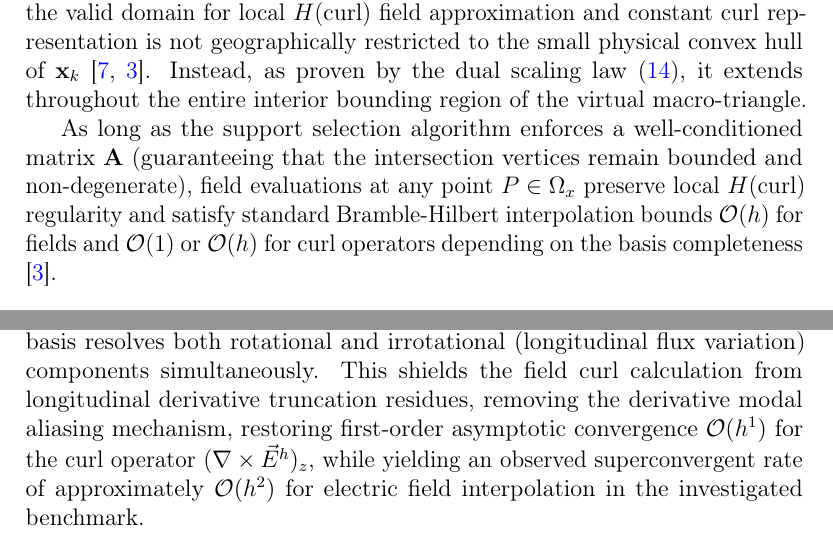
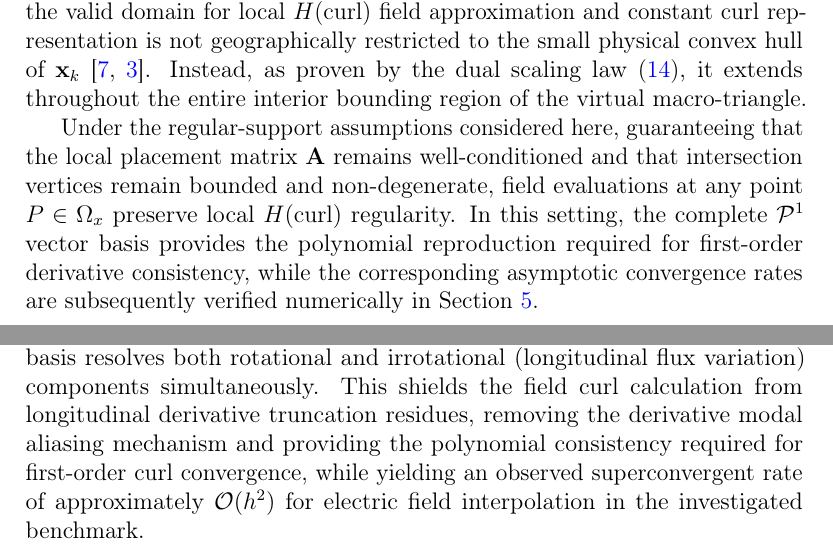
Before and after one commit to rencmbr/teste-cod, a LaTeX paper (artigo/stable-vnmm2d.tex): two parts of pages 19 and 24 of 66, joined at a grey line, cut so that both start at the same text. Compiled offline with pdfLaTeX.

Commit message:
refactor(manuscript): soften convergence claim to polynomial reproduction for derivative consistency verified numerically

```diff
--- a/artigo/stable-vnmm2d.tex
+++ b/artigo/stable-vnmm2d.tex
@@ -530,7 +530,7 @@ This local dual Whitney equivalence resolves a longstanding misconception regard
 
 However, because the VNMM vector basis reproduces the complete polynomial space of Whitney edge elements over the virtual macro-triangle $\Omega_{x}$ defined by the intersecting dotted lines of action of vector directors $\vec{t}_k$ (Fig.~\ref{fig:whitney_vnmm_dual_equivalence}c), the valid domain for local $H(\mathrm{curl})$ field approximation and constant curl representation is not geographically restricted to the small physical convex hull of $\mathbf{x}_k$ \cite{nedelec1980mixed, monk2003finite}. Instead, as proven by the dual scaling law~\eqref{eq:dual_equivalence_scaling}, it extends throughout the entire interior bounding region of the virtual macro-triangle.
 
-As long as the support selection algorithm enforces a well-conditioned matrix $\mathbf{A}$ (guaranteeing that the intersection vertices remain bounded and non-degenerate), field evaluations at any point $P \in \Omega_{x}$ preserve local $H(\mathrm{curl})$ regularity and satisfy standard Bramble-Hilbert interpolation bounds $\mathcal{O}(h)$ for fields and $\mathcal{O}(1)$ or $\mathcal{O}(h)$ for curl operators depending on the basis completeness \cite{monk2003finite}.
+Under the regular-support assumptions considered here, guaranteeing that the local placement matrix $\mathbf{A}$ remains well-conditioned and that intersection vertices remain bounded and non-degenerate, field evaluations at any point $P \in \Omega_{x}$ preserve local $H(\mathrm{curl})$ regularity. In this setting, the complete $\mathcal{P}^1$ vector basis provides the polynomial reproduction required for first-order derivative consistency, while the corresponding asymptotic convergence rates are subsequently verified numerically in Section~\ref{sec:numerical_results}.
 
 \subsubsection{Mathematical Origin of Modal Aliasing and Curl Stagnation}
 \label{subsec:L1_aliasing_analysis}
@@ -704,7 +704,7 @@ By providing 6 independent degrees of freedom, the complete $\mathcal{P}^1$ spac
 \label{eq:full_jacobian_tensor_P1}
 \end{equation}
 
-Unlike the incomplete $\mathcal{L}^1$ space, which artificially forces longitudinal (normal) field derivatives ($\partial E_x/\partial x$, $\partial E_y/\partial y$) to vanish, the complete $\mathcal{P}^1$ basis resolves both rotational and irrotational (longitudinal flux variation) components simultaneously. This shields the field curl calculation from longitudinal derivative truncation residues, removing the derivative modal aliasing mechanism, restoring first-order asymptotic convergence $\mathcal{O}(h^1)$ for the curl operator $(\nabla \times \vec{E}^h)_z$, while yielding an observed superconvergent rate of approximately $\mathcal{O}(h^2)$ for electric field interpolation in the investigated benchmark.
+Unlike the incomplete $\mathcal{L}^1$ space, which artificially forces longitudinal (normal) field derivatives ($\partial E_x/\partial x$, $\partial E_y/\partial y$) to vanish, the complete $\mathcal{P}^1$ basis resolves both rotational and irrotational (longitudinal flux variation) components simultaneously. This shields the field curl calculation from longitudinal derivative truncation residues, removing the derivative modal aliasing mechanism and providing the polynomial consistency required for first-order curl convergence, while yielding an observed superconvergent rate of approximately $\mathcal{O}(h^2)$ for electric field interpolation in the investigated benchmark.
 
 % =========================================================
 % SECTION 3: ALGEBRAIC CONDITIONING AND ROBUST SUPPORT SELECTION
```
Also changed, not shown: artigo/stable-vnmm2d.pdf.
